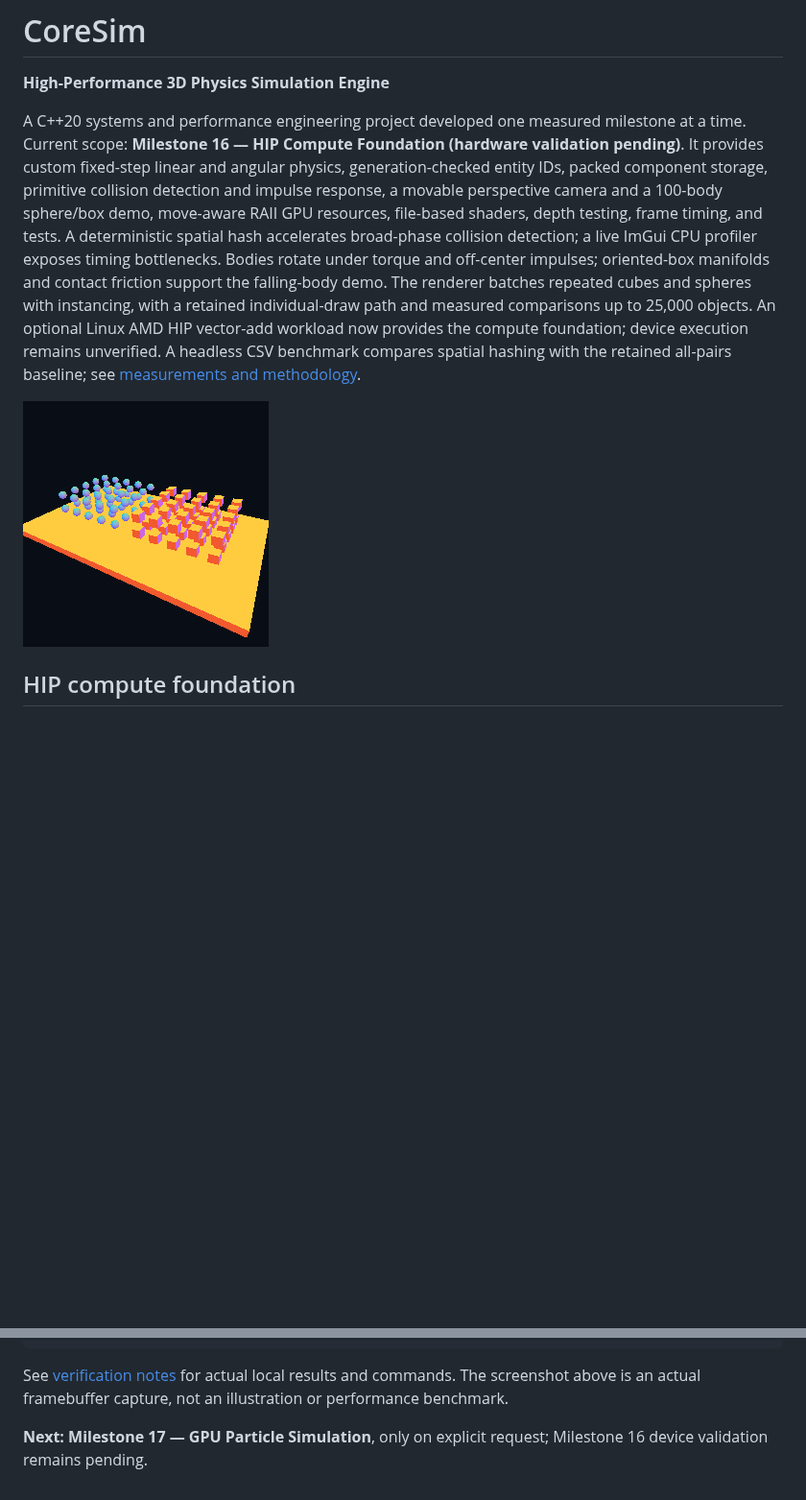
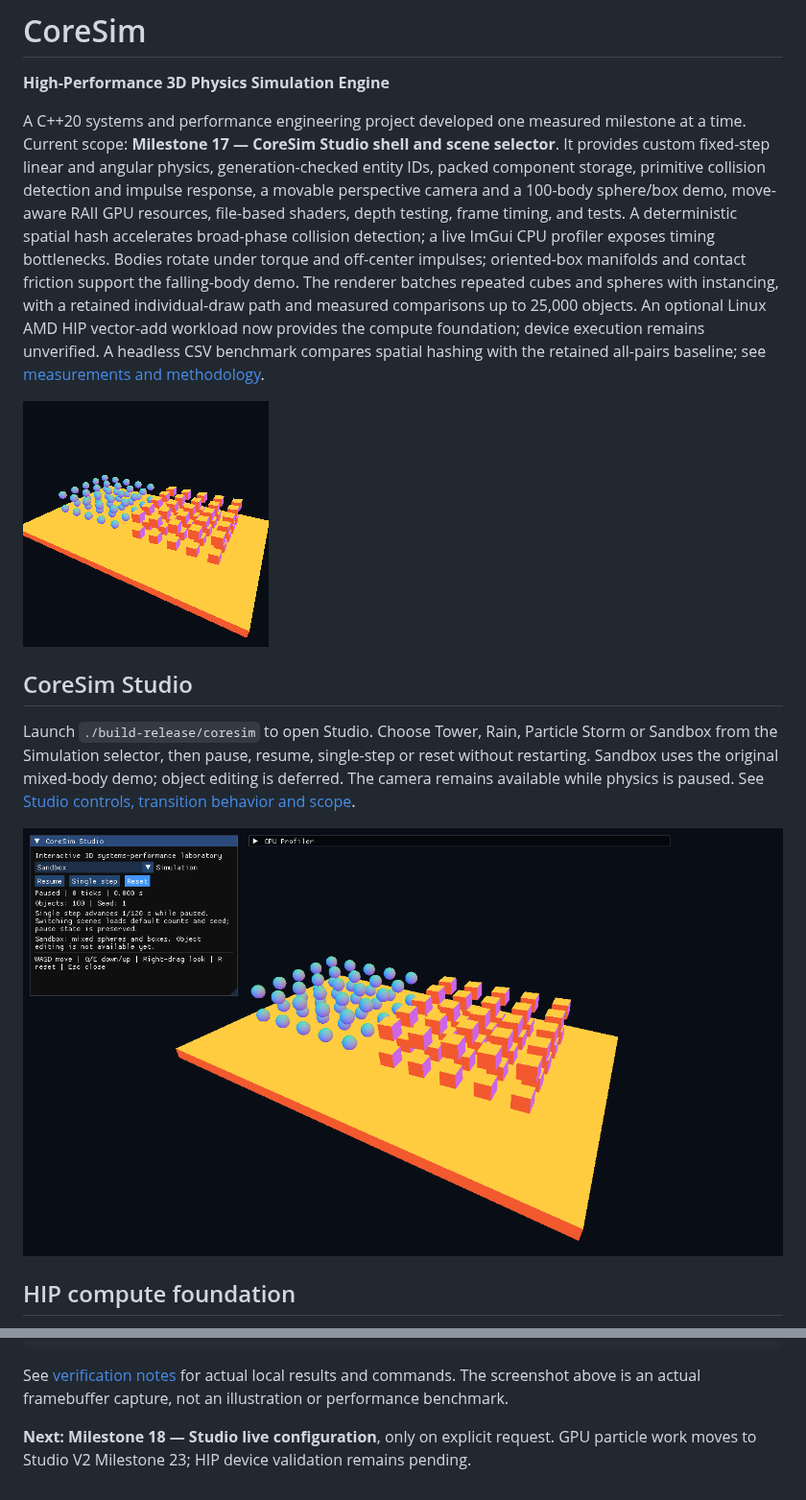
Before and after one commit to MrMithun101/CoreSim, a Markdown page: README.md, 2 parts joined by grey strips. Shown at 96% size. Drawn GitHub-style; pictures changed too: docs/images/studio-m17.png (added); blank space fills up the shorter version.

Commit message:
Verify Studio UI interactions and document scene playback workflow

```diff
--- a/README.md
+++ b/README.md
@@ -2,9 +2,15 @@
 
 **High-Performance 3D Physics Simulation Engine**
 
-A C++20 systems and performance engineering project developed one measured milestone at a time. Current scope: **Milestone 16 — HIP Compute Foundation (hardware validation pending)**. It provides custom fixed-step linear and angular physics, generation-checked entity IDs, packed component storage, primitive collision detection and impulse response, a movable perspective camera and a 100-body sphere/box demo, move-aware RAII GPU resources, file-based shaders, depth testing, frame timing, and tests. A deterministic spatial hash accelerates broad-phase collision detection; a live ImGui CPU profiler exposes timing bottlenecks. Bodies rotate under torque and off-center impulses; oriented-box manifolds and contact friction support the falling-body demo. The renderer batches repeated cubes and spheres with instancing, with a retained individual-draw path and measured comparisons up to 25,000 objects. An optional Linux AMD HIP vector-add workload now provides the compute foundation; device execution remains unverified. A headless CSV benchmark compares spatial hashing with the retained all-pairs baseline; see [measurements and methodology](BENCHMARKS.md).
+A C++20 systems and performance engineering project developed one measured milestone at a time. Current scope: **Milestone 17 — CoreSim Studio shell and scene selector**. It provides custom fixed-step linear and angular physics, generation-checked entity IDs, packed component storage, primitive collision detection and impulse response, a movable perspective camera and a 100-body sphere/box demo, move-aware RAII GPU resources, file-based shaders, depth testing, frame timing, and tests. A deterministic spatial hash accelerates broad-phase collision detection; a live ImGui CPU profiler exposes timing bottlenecks. Bodies rotate under torque and off-center impulses; oriented-box manifolds and contact friction support the falling-body demo. The renderer batches repeated cubes and spheres with instancing, with a retained individual-draw path and measured comparisons up to 25,000 objects. An optional Linux AMD HIP vector-add workload now provides the compute foundation; device execution remains unverified. A headless CSV benchmark compares spatial hashing with the retained all-pairs baseline; see [measurements and methodology](BENCHMARKS.md).
 
 ![Sphere and box collision scene rendered by CoreSim](docs/images/angular.png)
+
+## CoreSim Studio
+
+Launch `./build-release/coresim` to open Studio. Choose Tower, Rain, Particle Storm or Sandbox from the Simulation selector, then pause, resume, single-step or reset without restarting. Sandbox uses the original mixed-body demo; object editing is deferred. The camera remains available while physics is paused. See [Studio controls, transition behavior and scope](docs/studio.md).
+
+![CoreSim Studio Sandbox](docs/images/studio-m17.png)
 
 ## HIP compute foundation
 
@@ -158,4 +164,4 @@ Shaders are copied into the build directory and found independently of the worki
 
 See [verification notes](docs/verification.md) for actual local results and commands. The screenshot above is an actual framebuffer capture, not an illustration or performance benchmark.
 
-**Next: Milestone 17 — GPU Particle Simulation**, only on explicit request; Milestone 16 device validation remains pending.
+**Next: Milestone 18 — Studio live configuration**, only on explicit request. GPU particle work moves to Studio V2 Milestone 23; HIP device validation remains pending.
```
Also changed, not shown: docs/studio.md (added, +37 -0 lines), 6 other files.
